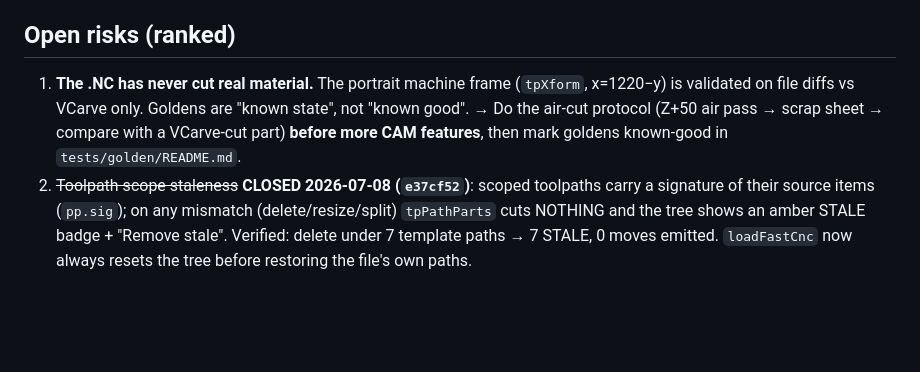
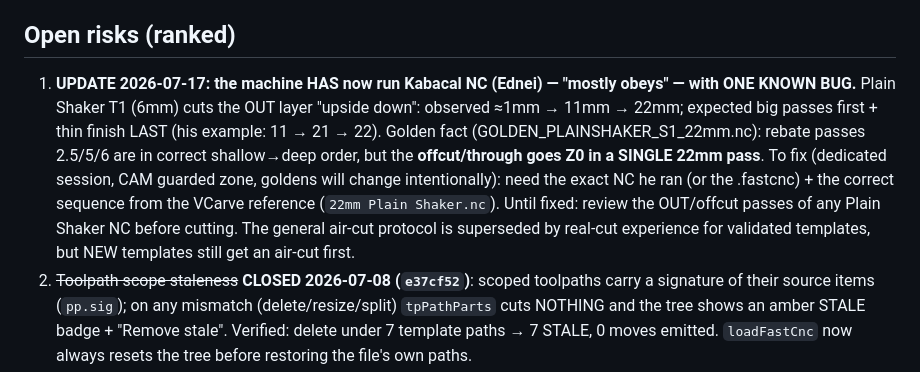
Before and after one commit to SpaceInvUK/kabacal, a Markdown page: STATUS.md, the part around the change. GitHub-like rendering; blank space fills up the shorter version.

Commit message:
STATUS: maquina rodou NC real (mostly ok) + bug conhecido T1/OUT Plain Shaker
Relato Ednei 2026-07-17: OUT "upside down" (~1/11/22; esperado grandes
primeiro, fino por ultimo). Golden 22mm: rebate 2.5/5/6 ok, offcut Z0 em
passada unica de 22mm. Fix aguarda NC rodado + sequencia VCarve de referencia.

Co-Authored-By: Claude Fable 5 <noreply@anthropic.com>

```diff
--- a/STATUS.md
+++ b/STATUS.md
@@ -5,7 +5,7 @@ Last update: 2026-07-15 · SYNTEC Tier 2 (g) — opt-in () comments in the NC (h
 
 ## Open risks (ranked)
 
-1. **The .NC has never cut real material.** The portrait machine frame (`tpXform`, x=1220−y) is validated on file diffs vs VCarve only. Goldens are "known state", not "known good". → Do the air-cut protocol (Z+50 air pass → scrap sheet → compare with a VCarve-cut part) **before more CAM features**, then mark goldens known-good in `tests/golden/README.md`.
+1. **UPDATE 2026-07-17: the machine HAS now run Kabacal NC (Ednei) — "mostly obeys" — with ONE KNOWN BUG.** Plain Shaker T1 (6mm) cuts the OUT layer "upside down": observed ≈1mm → 11mm → 22mm; expected big passes first + thin finish LAST (his example: 11 → 21 → 22). Golden fact (GOLDEN_PLAINSHAKER_S1_22mm.nc): rebate passes 2.5/5/6 are in correct shallow→deep order, but the **offcut/through goes Z0 in a SINGLE 22mm pass**. To fix (dedicated session, CAM guarded zone, goldens will change intentionally): need the exact NC he ran (or the .fastcnc) + the correct sequence from the VCarve reference (`22mm Plain Shaker.nc`). Until fixed: review the OUT/offcut passes of any Plain Shaker NC before cutting. The general air-cut protocol is superseded by real-cut experience for validated templates, but NEW templates still get an air-cut first.
 2. ~~Toolpath scope staleness~~ **CLOSED 2026-07-08 (`e37cf52`)**: scoped toolpaths carry a signature of their source items (`pp.sig`); on any mismatch (delete/resize/split) `tpPathParts` cuts NOTHING and the tree shows an amber STALE badge + "Remove stale". Verified: delete under 7 template paths → 7 STALE, 0 moves emitted. `loadFastCnc` now always resets the tree before restoring the file's own paths.
 3. **Pricing/business config lives in one browser profile.** `kab_prices`, `kab_custom_mats`, `kab_pricecfg`, `kab_company`, `kab_tooldb`, `kab_panels` have no automatic backup (manual Save-settings export exists). Profile reset = silent revert to book prices. → **Mitigation shipped 2026-07-11**: SaaS Phase 3 ⇧ Push settings to cloud (docs/SAAS.md) — becomes real the moment Ednei signs in and pushes once; risk closes fully when pushing is habitual (or a later auto-push). `kab_panels` (current rooms) travels in `.fastcnc`, not settings.
 4. **Repo and live app are PUBLIC.** The price book, £75 rule, and website formula are readable by anyone (repo + view-source on Pages). → Decision needed: private hosting vs consciously accepted risk. Write the decision here either way. Full exposure audit + tenant-side answer now in docs/SAAS.md §Sensitive-config (shops' real numbers go to RLS-protected `account_settings` at Phase 3; genericising the embedded FAST CNC book = open decision D2).
```
